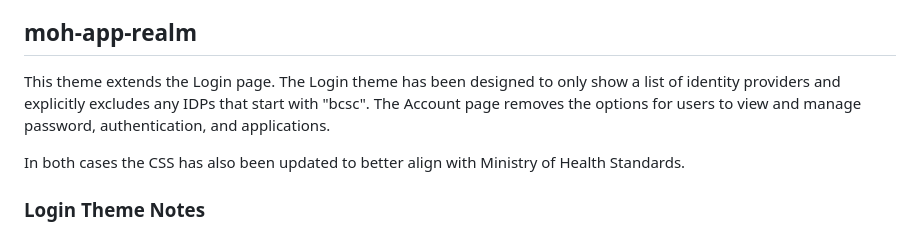
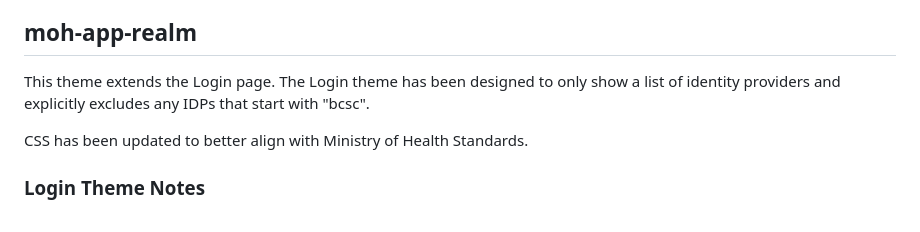
Before and after one commit to bcgov/moh-iam, a Markdown page: keycloak-themes/keycloak-22-themes/README.md, the part around the change. Drawn GitHub-style.

```diff
--- a/keycloak-themes/keycloak-22-themes/README.md
+++ b/keycloak-themes/keycloak-22-themes/README.md
@@ -4,9 +4,9 @@ This directory consists of three themes which are used to style the **moh_applic
 
 ## moh-app-realm
 
-This theme extends the Login page. The Login theme has been designed to only show a list of identity providers and explicitly excludes any IDPs that start with "bcsc". The Account page removes the options for users to view and manage password, authentication, and applications.
+This theme extends the Login page. The Login theme has been designed to only show a list of identity providers and explicitly excludes any IDPs that start with "bcsc".
 
-In both cases the CSS has also been updated to better align with Ministry of Health Standards.
+CSS has been updated to better align with Ministry of Health Standards.
 
 ### Login Theme Notes
 
```
